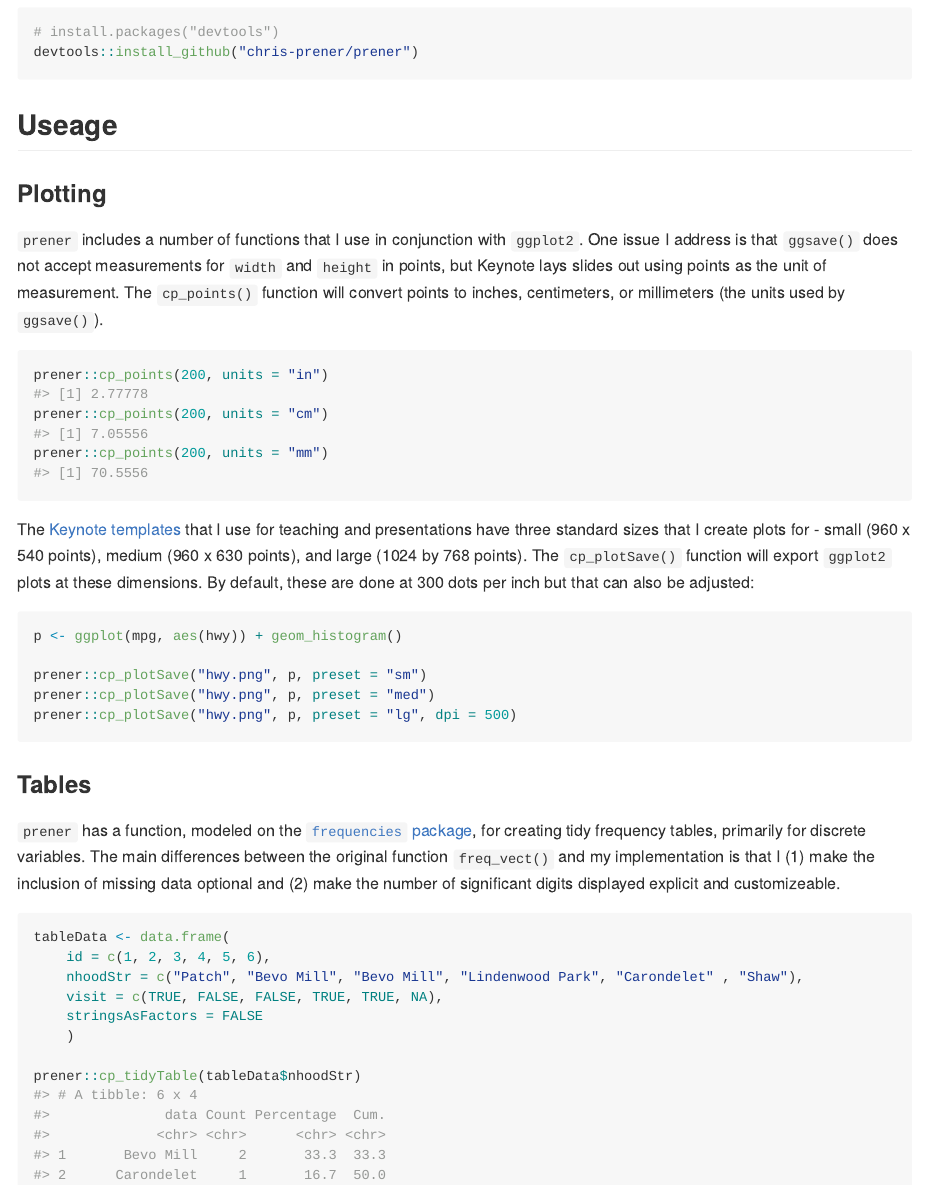
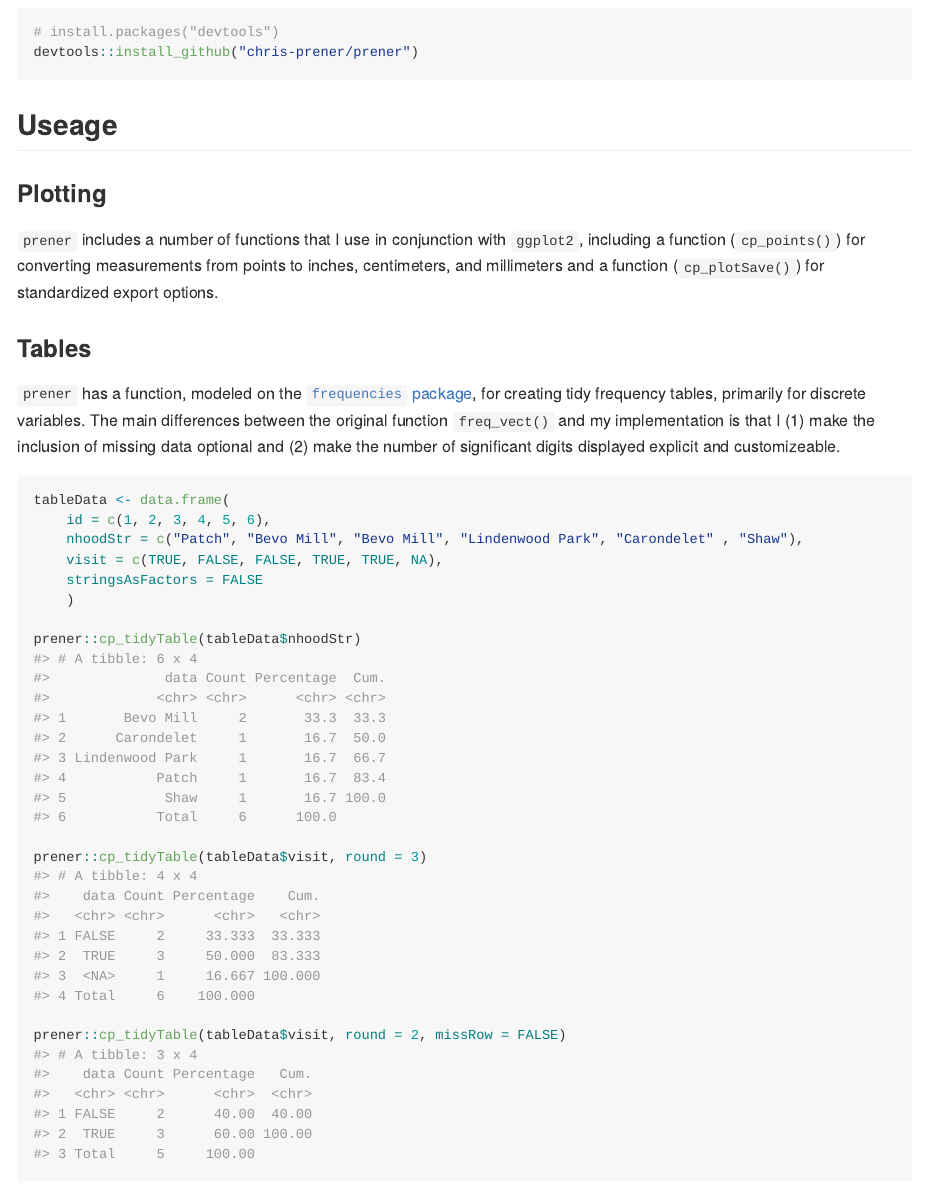
Before and after one commit to chris-prener/prener, an R Markdown document (README.Rmd): the page in a window 1100 px wide, from 260 px down. The pictures show the output file README.md that the author committed with the source, drawn offline in the style of GitHub; long lines of code are wrapped; badge pictures from the web are left out.

Commit message:
remove plotting details from README

````diff
--- a/README.Rmd
+++ b/README.Rmd
@@ -32,23 +32,7 @@ devtools::install_github("chris-prener/prener")
 
 ## Useage
 ### Plotting
-`prener` includes a number of functions that I use in conjunction with `ggplot2`. One issue I address is that `ggsave()` does not accept measurements for `width` and `height` in points, but Keynote lays slides out using points as the unit of measurement. The `cp_points()` function will convert points to inches, centimeters, or millimeters (the units used by `ggsave()`).
-
-```{r}
-prener::cp_points(200, units = "in")
-prener::cp_points(200, units = "cm")
-prener::cp_points(200, units = "mm")
-```
-
-The [Keynote templates](https://github.com/chris-prener/sequoia_templates) that I use for teaching and presentations have three standard sizes that I create plots for - small (960 x 540 points), medium (960 x 630 points), and large (1024 by 768 points). The `cp_plotSave()` function will export `ggplot2` plots at these dimensions. By default, these are done at 300 dots per inch but that can also be adjusted:
-
-```{r, eval=FALSE}
-p <- ggplot(mpg, aes(hwy)) + geom_histogram()
-
-prener::cp_plotSave("hwy.png", p, preset = "sm")
-prener::cp_plotSave("hwy.png", p, preset = "med")
-prener::cp_plotSave("hwy.png", p, preset = "lg", dpi = 500)
-```
+`prener` includes a number of functions that I use in conjunction with `ggplot2`, including a function (`cp_points()`) for converting measurements from points to inches, centimeters, and millimeters and a function (`cp_plotSave()`) for standardized export options.
 
 ### Tables
 `prener` has a function, modeled on the [`frequencies` package](https://github.com/DataInsightPartners/frequencies), for creating tidy frequency tables, primarily for discrete variables. The main differences between the original function `freq_vect()` and my implementation is that I (1) make the inclusion of missing data optional and (2) make the number of significant digits displayed explicit and customizeable.
````
Also changed, not shown: README.md.
